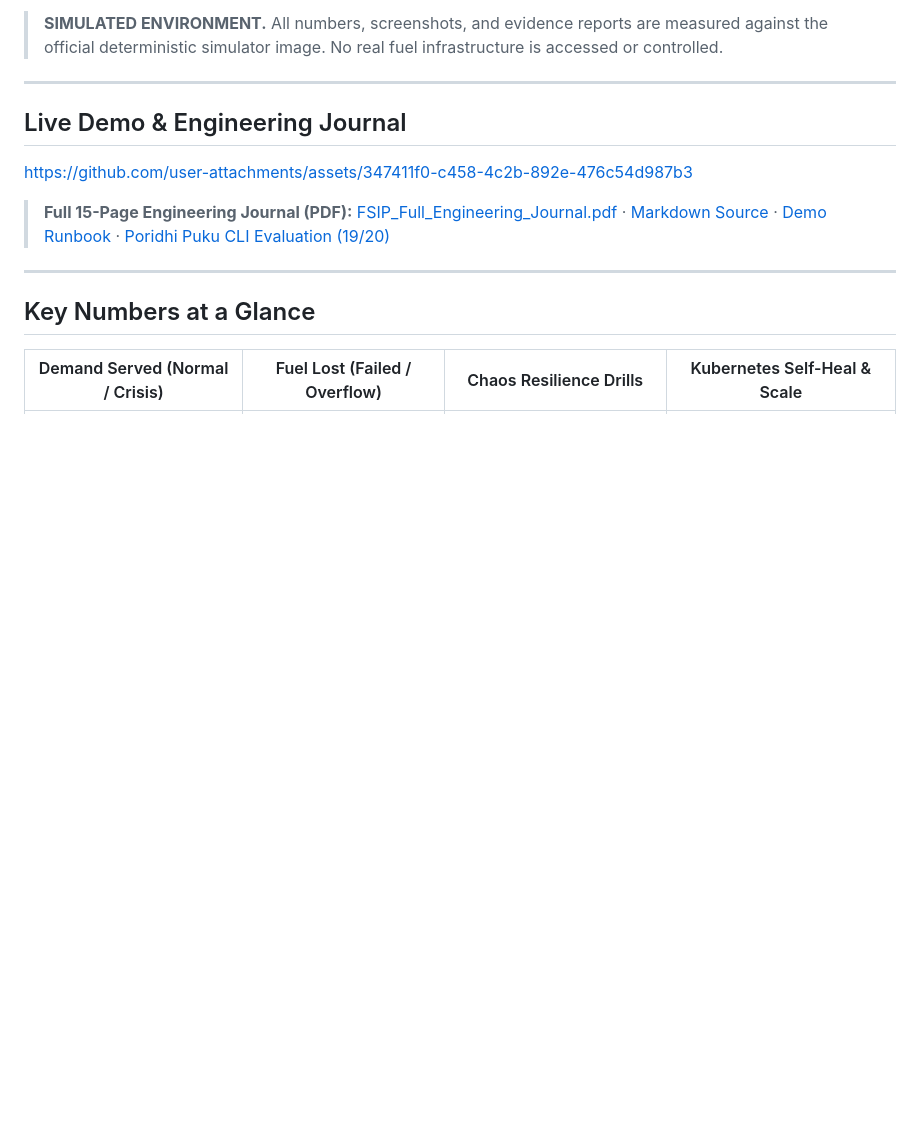
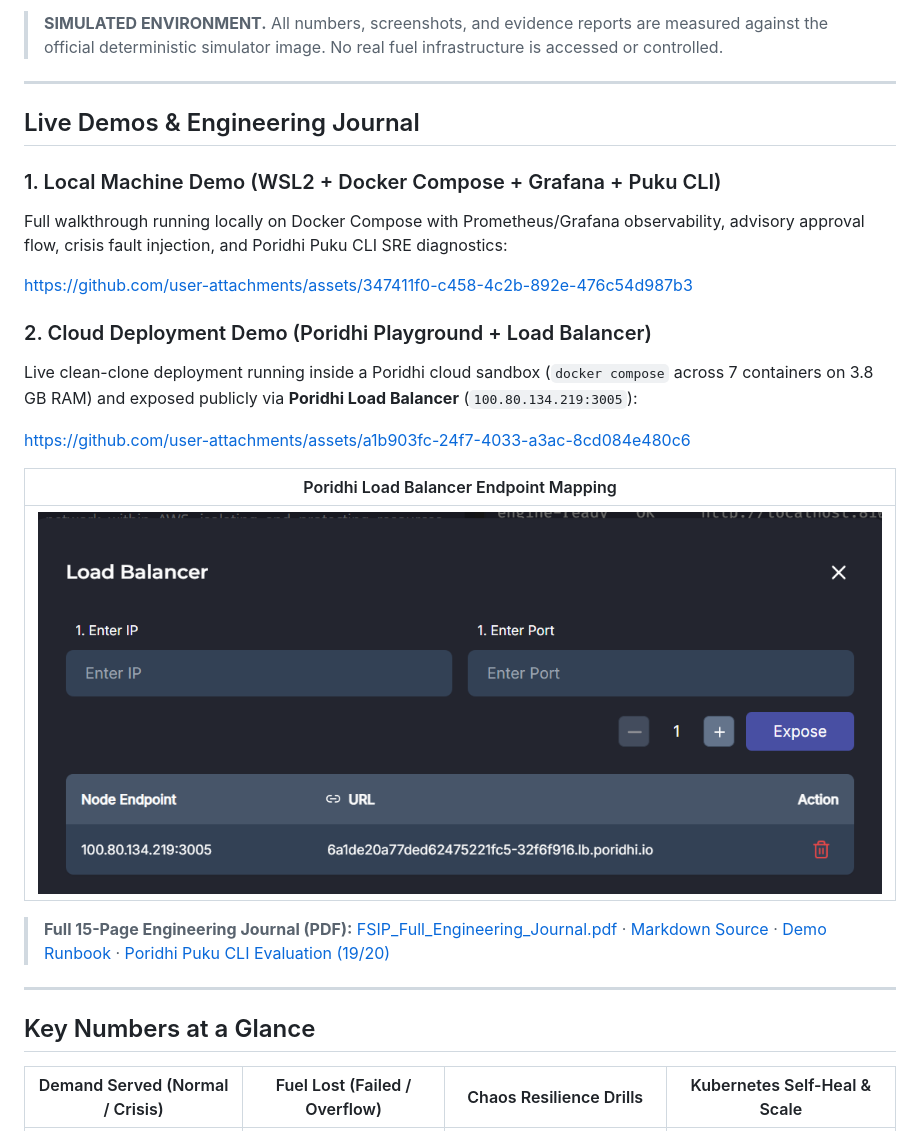
Before and after one commit to ShahriarParib/Bio-Fuel, a Markdown page: README.md, the part around the change. Drawn GitHub-style; pictures changed too: docs/evidence/screenshots/poridhi-deployment.png (added); blank space fills up the shorter version.

Commit message:
Add Poridhi Cloud deployment demo video and Load Balancer screenshot to README

```diff
--- a/README.md
+++ b/README.md
@@ -16,9 +16,21 @@ constraint, executes safely with human-in-the-loop or guarded autopilot, and sel
 
 ---
 
-## Live Demo & Engineering Journal
+## Live Demos & Engineering Journal
+
+### 1. Local Machine Demo (WSL2 + Docker Compose + Grafana + Puku CLI)
+Full walkthrough running locally on Docker Compose with Prometheus/Grafana observability, advisory approval flow, crisis fault injection, and Poridhi Puku CLI SRE diagnostics:
 
 https://github.com/user-attachments/assets/347411f0-c458-4c2b-892e-476c54d987b3
+
+### 2. Cloud Deployment Demo (Poridhi Playground + Load Balancer)
+Live clean-clone deployment running inside a Poridhi cloud sandbox (`docker compose` across 7 containers on 3.8 GB RAM) and exposed publicly via **Poridhi Load Balancer** (`100.80.134.219:3005`):
+
+https://github.com/user-attachments/assets/a1b903fc-24f7-4033-a3ac-8cd084e480c6
+
+| Poridhi Load Balancer Endpoint Mapping |
+| :---: |
+| ![Poridhi Load Balancer Deployment](docs/evidence/screenshots/poridhi-deployment.png) |
 
 > **Full 15-Page Engineering Journal (PDF):** [FSIP_Full_Engineering_Journal.pdf](docs/FSIP_Full_Engineering_Journal.pdf) ·
 > [Markdown Source](docs/ENGINEERING_JOURNAL.md) ·
```
